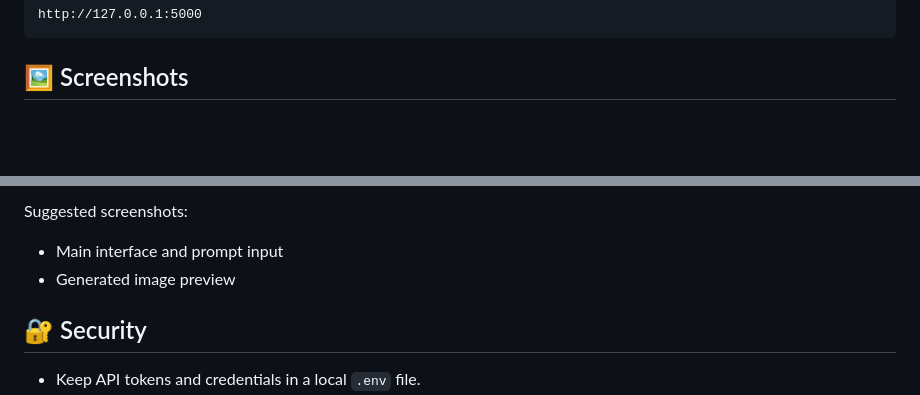
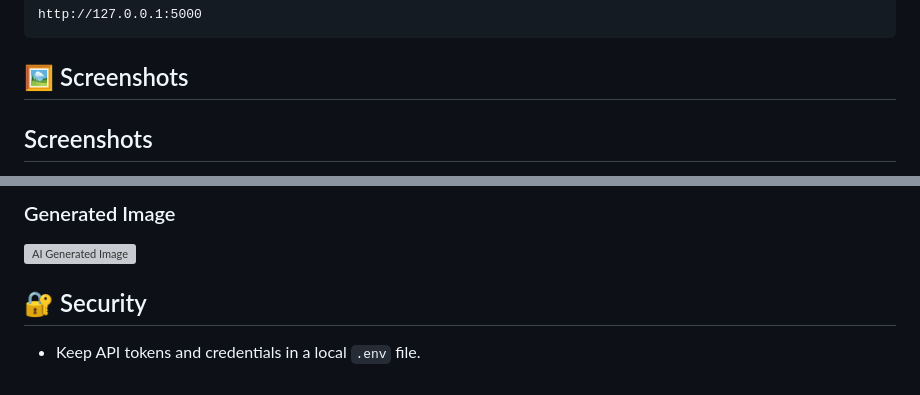
Before and after one commit to somasiddardha/DreamCanvas-AI-Image-Generator, a Markdown page: README.md, 2 parts joined by grey strips. Drawn GitHub-style; blank space fills up the shorter version; grey boxes are pictures that could not be loaded.

Commit message:
Add screenshots to README

````diff
--- a/README.md
+++ b/README.md
@@ -134,4 +134,5 @@ http://127.0.0.1:5000
 ```
 
 ## 🖼️ Screenshots
+## Screenshots
 
@@ -139,8 +141,6 @@ Add screenshots of your running application here to demonstrate the user interfa
 
-Suggested screenshots:
-
-- Main interface and prompt input
-- Generated image preview
+### Generated Image
+![AI Generated Image](screenshots/generated-image.png)
 
 ## 🔐 Security
 
````
Also changed, not shown: other parts of README.md (+2 -1 lines).
